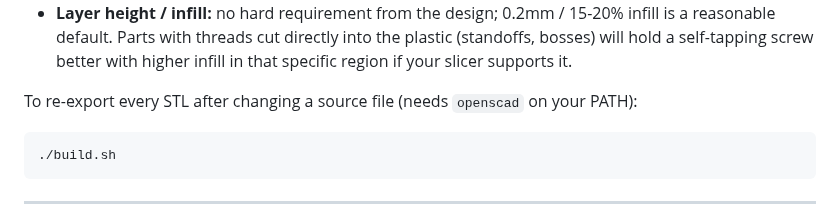
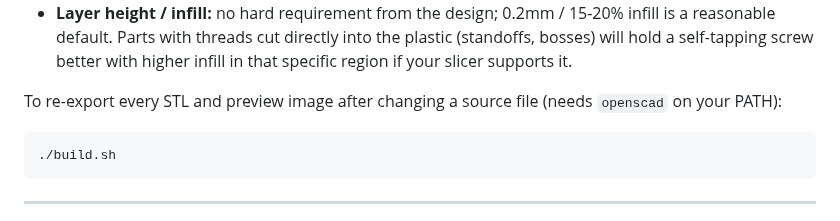
Before and after one commit to davidwkeith/rack-build, a Markdown page: README.md, the part around one of its changes. Rendered like a GitHub page.

````diff
--- a/README.md
+++ b/README.md
@@ -28,8 +28,8 @@ an actual print — see the cautions under each section.
   into the plastic (standoffs, bosses) will hold a self-tapping screw better
   with higher infill in that specific region if your slicer supports it.
 
-To re-export every STL after changing a source file (needs `openscad` on
-your PATH):
+To re-export every STL and preview image after changing a source file (needs
+`openscad` on your PATH):
 
 ```sh
 ./build.sh
````
Also changed, not shown: other parts of README.md (+8 -0 lines), images/rack-1u-hue-pi.png (added), images/rack-1u-keystone-panel.png (added), images/rack-2u-audio-stacks.png (added), 1 other file.
